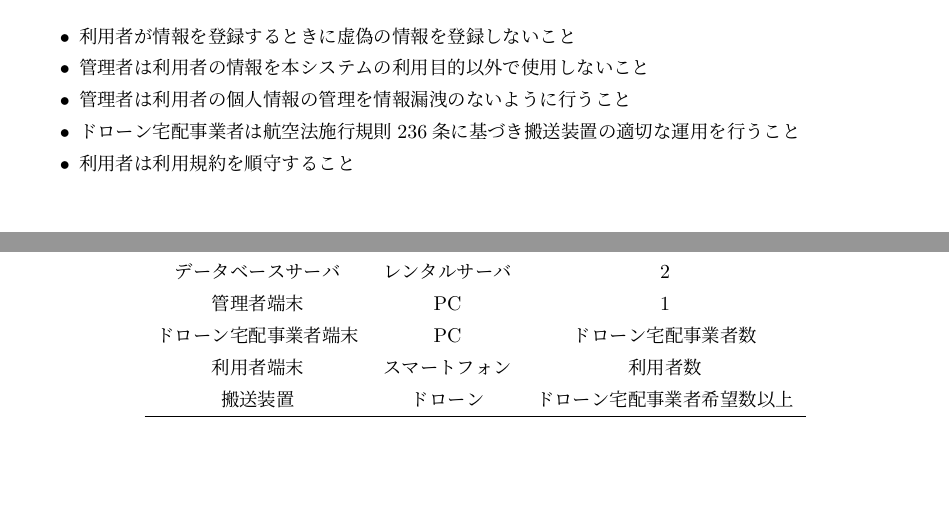
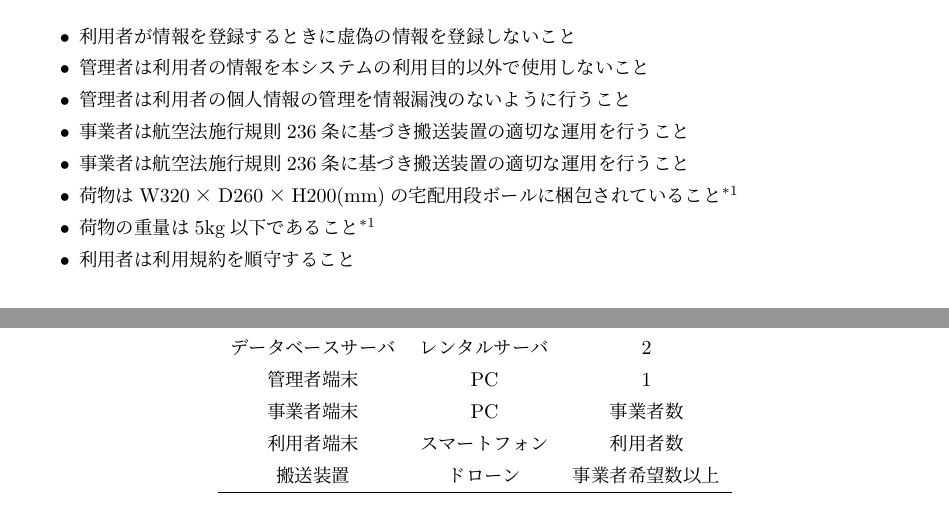
Before and after one commit to pepper-police/Software_Engineering, a LaTeX document (Proposal.tex): two parts of pages 8 and 11 of 14, joined at a grey line, cut so that both start at the same text. Compiled offline with pLaTeX and dvipdfmx.

Commit message:
G9とProposal.tex の統合

```diff
--- a/Proposal.tex
+++ b/Proposal.tex
@@ -175,7 +175,10 @@
 \item 利用者が情報を登録するときに虚偽の情報を登録しないこと
 \item 管理者は利用者の情報を本システムの利用目的以外で使用しないこと
 \item 管理者は利用者の個人情報の管理を情報漏洩のないように行うこと
-        \item ドローン宅配事業者は航空法施行規則236条に基づき搬送装置の適切な運用を行うこと
+\item 事業者は航空法施行規則236条に基づき搬送装置の適切な運用を行うこと
+\item 事業者は航空法施行規則236条に基づき搬送装置の適切な運用を行うこと
+\item 荷物はW320×D260×H200(mm)の宅配用段ボールに梱包されていること\footnote{\label{fot:airtruck}物流専用ドローン AirTruckを想定}
+\item 荷物の重量は5kg以下であること\footref{fot:airtruck}
 \item 利用者は利用規約を順守すること
 \end{itemize}
 \section{ドローン宅配・情報・金銭の流れ}
@@ -249,13 +252,13 @@
     \caption{ハードウェアの構成}
     \label{fig:hardware}
     \begin{tabular}{ccc} \hline
-                        項目          & 種類      & 数量             \\ \hline \hline
-                        メインサーバ      & レンタルサーバ & 2              \\
-                        データベースサーバ   & レンタルサーバ & 2              \\
-                        管理者端末       & PC      & 1              \\
-                        ドローン宅配事業者端末 & PC      & ドローン宅配事業者数     \\
-                        利用者端末       & スマートフォン & 利用者数           \\
-                        搬送装置        & ドローン    & ドローン宅配事業者希望数以上 \\ \hline
+      項目 & 種類 & 数量 \\ \hline \hline
+      メインサーバ & レンタルサーバ & 2 \\
+      データベースサーバ & レンタルサーバ & 2 \\
+      管理者端末 & PC & 1 \\
+      事業者端末 & PC & 事業者数 \\
+      利用者端末 & スマートフォン & 利用者数 \\
+      搬送装置 & ドローン & 事業者希望数以上 \\ \hline
     \end{tabular}
   \end{center}
 \end{table}
```
Also changed, not shown: Proposal.tex (22 more changed lines). Lines whose indentation alone changed are shown as unchanged.
